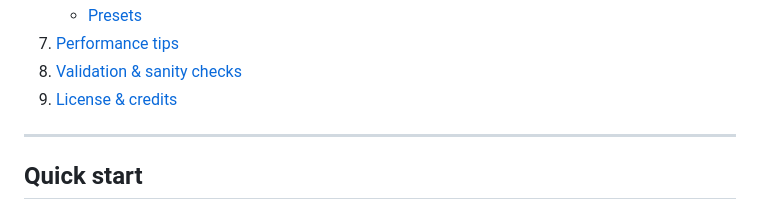
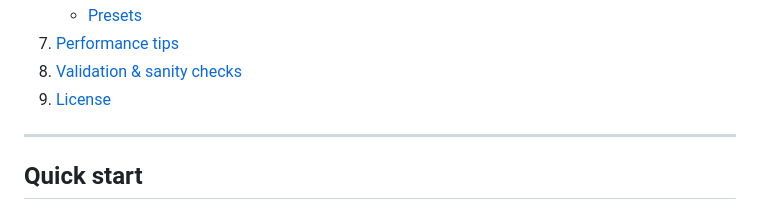
Before and after one commit to dot361/webgpu-comet-tail, a Markdown page: README.md, the part around the change. GitHub-like rendering.

```diff
--- a/README.md
+++ b/README.md
@@ -24,7 +24,7 @@ This README documents the architecture, physics, UI, and how to run/extend the p
    - [Presets](#presets)
 7. [Performance tips](#performance-tips)
 8. [Validation & sanity checks](#validation--sanity-checks)
-9. [License & credits](#license--credits)
+9. [License](#license--credits)
 
 ---
 
```
